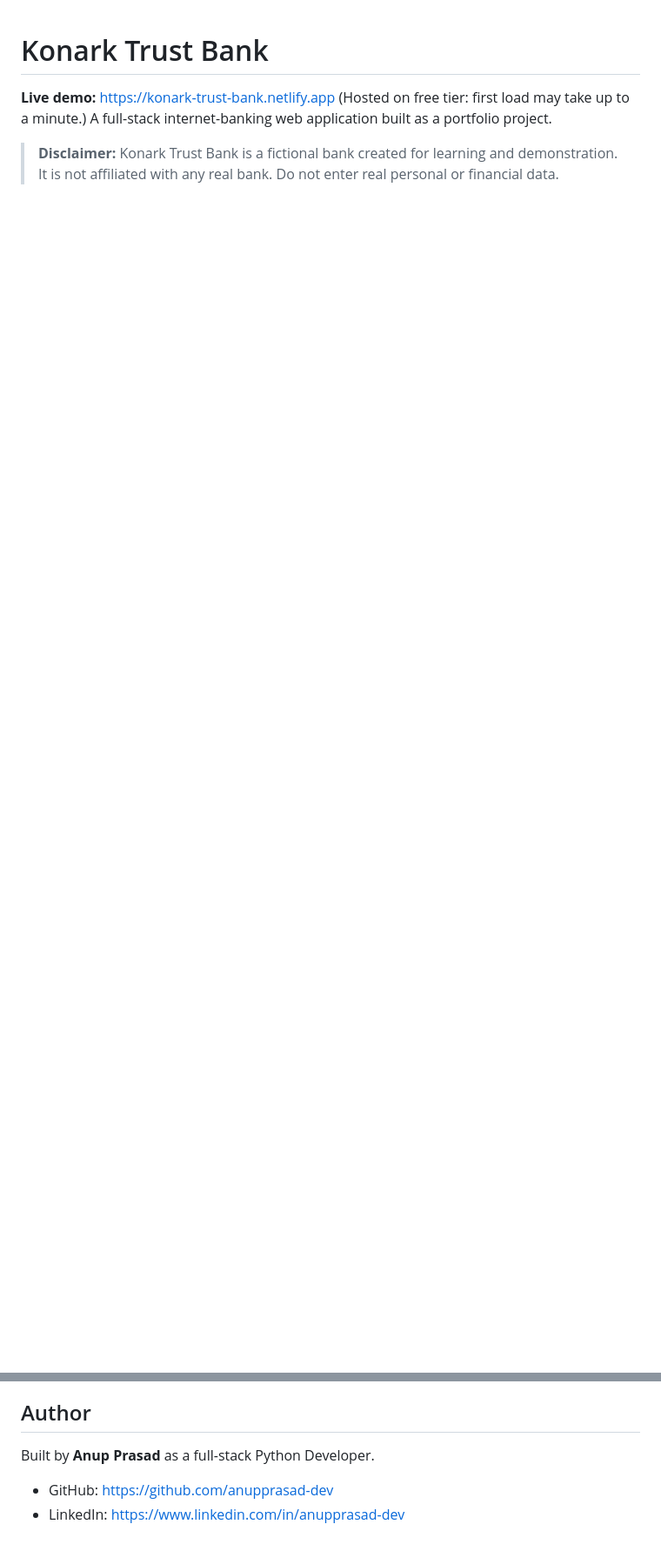
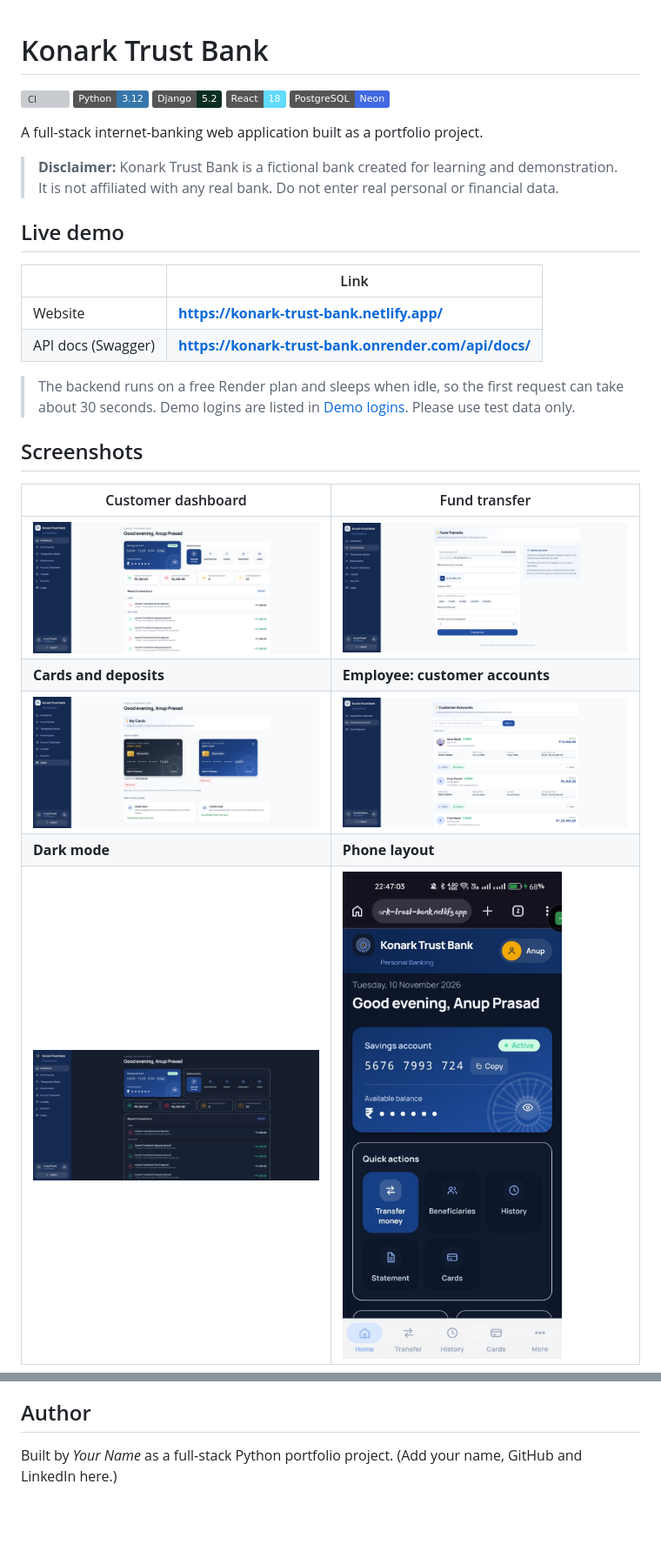
Before and after one commit to anupprasad-dev/konark-trust-bank, a Markdown page: README.md, 2 parts joined by grey strips. Shown at 87% size. Drawn GitHub-style; pictures changed too: docs/screenshots/cards.png (added), docs/screenshots/dark.png (added), docs/screenshots/dashboard.png (added); badges without logos; blank space fills up the shorter version; grey boxes are pictures that could not be loaded.

Commit message:
Add API docs, CI and README

```diff
--- a/README.md
+++ b/README.md
@@ -1,9 +1,33 @@
 # Konark Trust Bank
-**Live demo:** https://konark-trust-bank.netlify.app
-(Hosted on free tier: first load may take up to a minute.)
+
+[![CI](https://github.com/anupprasad-dev/konark-trust-bank/actions/workflows/ci.yml/badge.svg)](https://github.com/anupprasad-dev/konark-trust-bank/actions/workflows/ci.yml)
+![Python](https://img.shields.io/badge/Python-3.12-3776AB?logo=python&logoColor=white)
+![Django](https://img.shields.io/badge/Django-5.2-092E20?logo=django&logoColor=white)
+![React](https://img.shields.io/badge/React-18-61DAFB?logo=react&logoColor=black)
+![PostgreSQL](https://img.shields.io/badge/PostgreSQL-Neon-4169E1?logo=postgresql&logoColor=white)
+
 A full-stack internet-banking web application built as a portfolio project.
-
 
 > **Disclaimer:** Konark Trust Bank is a fictional bank created for learning and demonstration.
 > It is not affiliated with any real bank. Do not enter real personal or financial data.
 
+## Live demo
+
+| | Link |
+|---|---|
+| Website | **https://konark-trust-bank.netlify.app/** |
+| API docs (Swagger) | **https://konark-trust-bank.onrender.com/api/docs/** |
+
+> The backend runs on a free Render plan and sleeps when idle, so the first request can take about 30 seconds.
+> Demo logins are listed in [Demo logins](#demo-logins-after-seed_demo). Please use test data only.
+
+## Screenshots
+
+| Customer dashboard | Fund transfer |
+|---|---|
+| ![Dashboard](docs/screenshots/dashboard.png) | ![Transfer](docs/screenshots/transfer.png) |
+| **Cards and deposits** | **Employee: customer accounts** |
+| ![Cards](docs/screenshots/cards.png) | ![Employee](docs/screenshots/employee.png) |
+| **Dark mode** | **Phone layout** |
+| ![Dark](docs/screenshots/dark.png) | ![Mobile](docs/screenshots/mobile.png) |
+
@@ -239,7 +278,4 @@ GitHub Actions CI running the tests, a multi-threaded test for concurrent transf
 
 ## Author
 
-Built by **Anup Prasad** as a full-stack Python Developer.
-
-- GitHub: https://github.com/anupprasad-dev
-- LinkedIn: https://www.linkedin.com/in/anupprasad-dev
+Built by *Your Name* as a full-stack Python portfolio project. (Add your name, GitHub and LinkedIn here.)
```
Also changed, not shown: other parts of README.md (+25 -10 lines), 5 other files.
